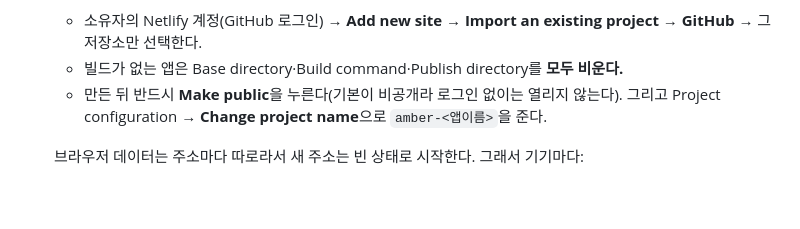
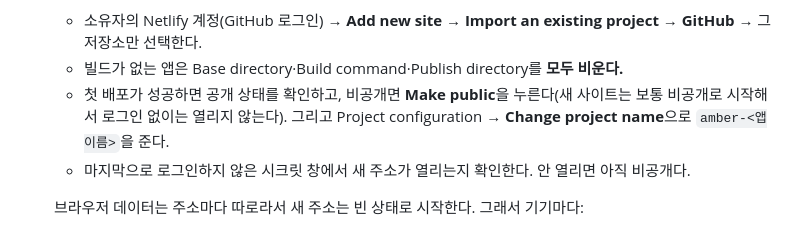
Before and after one commit to amber67-git/classdesk, a Markdown page: README.md, the part around the change. GitHub-like rendering; blank space fills up the shorter version.

Commit message:
README: make public only if the Netlify site is private, then check it opens logged out
Co-Authored-By: Claude Opus 5.5 <noreply@anthropic.com>
Claude-Session: https://claude.ai/code/session_01CQCgRWxQwPp7W1H5q5H1Ng

```diff
--- a/README.md
+++ b/README.md
@@ -22,7 +22,8 @@
 4. 그 밖의 앱은 저장소마다 **Netlify 사이트**를 하나씩 만들어 `https://amber-<앱이름>.netlify.app`로 배포한다. 첫 사례: StudyDesk → https://amber-studydesk.netlify.app/ (studydesk 저장소 PR #10).
    - 소유자의 Netlify 계정(GitHub 로그인) → **Add new site → Import an existing project → GitHub** → 그 저장소만 선택한다.
    - 빌드가 없는 앱은 Base directory·Build command·Publish directory를 **모두 비운다.**
-   - 만든 뒤 반드시 **Make public**을 누른다(기본이 비공개라 로그인 없이는 열리지 않는다). 그리고 Project configuration → **Change project name**으로 `amber-<앱이름>`을 준다.
+   - 첫 배포가 성공하면 공개 상태를 확인하고, 비공개면 **Make public**을 누른다(새 사이트는 보통 비공개로 시작해서 로그인 없이는 열리지 않는다). 그리고 Project configuration → **Change project name**으로 `amber-<앱이름>`을 준다.
+   - 마지막으로 로그인하지 않은 시크릿 창에서 새 주소가 열리는지 확인한다. 안 열리면 아직 비공개다.
 
    브라우저 데이터는 주소마다 따로라서 새 주소는 빈 상태로 시작한다. 그래서 기기마다:
    - 옛 주소의 앱에서 백업(내보내기)을 받는다. 내보내기 기능이 없는 앱은 옮기기 전에 먼저 만든다.
```
